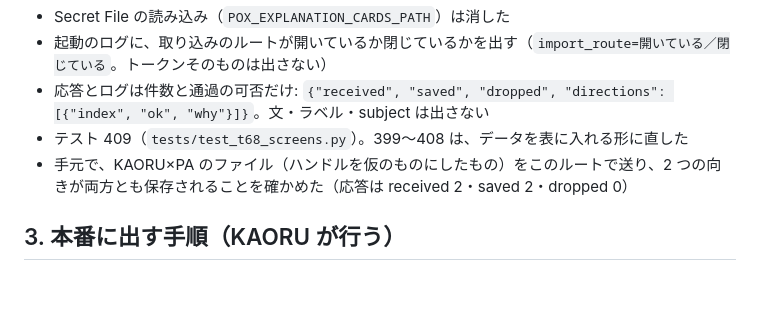
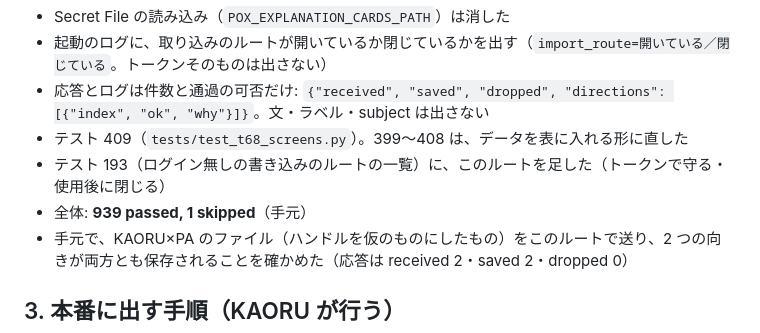
Before and after one commit to PoX-Praxis/matching-program, a Markdown page: docs/reports/68.md, the part around the change. GitHub-like rendering; blank space fills up the shorter version.

Commit message:
報告68 追補: テストの件数（939 passed）とテスト 193 の変更
Co-Authored-By: Claude Opus 5.5 <noreply@anthropic.com>
Claude-Session: https://claude.ai/code/session_01NiS8n7oAx8DrDNBkoEvbA5

```diff
--- a/docs/reports/68.md
+++ b/docs/reports/68.md
@@ -254,6 +254,8 @@ KAORU の指示（2026-11-10）: Secret Files は使わない（中身は公開
 - 起動のログに、取り込みのルートが開いているか閉じているかを出す（`import_route=開いている／閉じている`。トークンそのものは出さない）
 - 応答とログは件数と通過の可否だけ: `{"received", "saved", "dropped", "directions": [{"index", "ok", "why"}]}`。文・ラベル・subject は出さない
 - テスト 409（`tests/test_t68_screens.py`）。399〜408 は、データを表に入れる形に直した
+- テスト 193（ログイン無しの書き込みのルートの一覧）に、このルートを足した（トークンで守る・使用後に閉じる）
+- 全体: **939 passed, 1 skipped**（手元）
 - 手元で、KAORU×PA のファイル（ハンドルを仮のものにしたもの）をこのルートで送り、2 つの向きが両方とも保存されることを確かめた（応答は received 2・saved 2・dropped 0）
 
 ## 3. 本番に出す手順（KAORU が行う）
```
